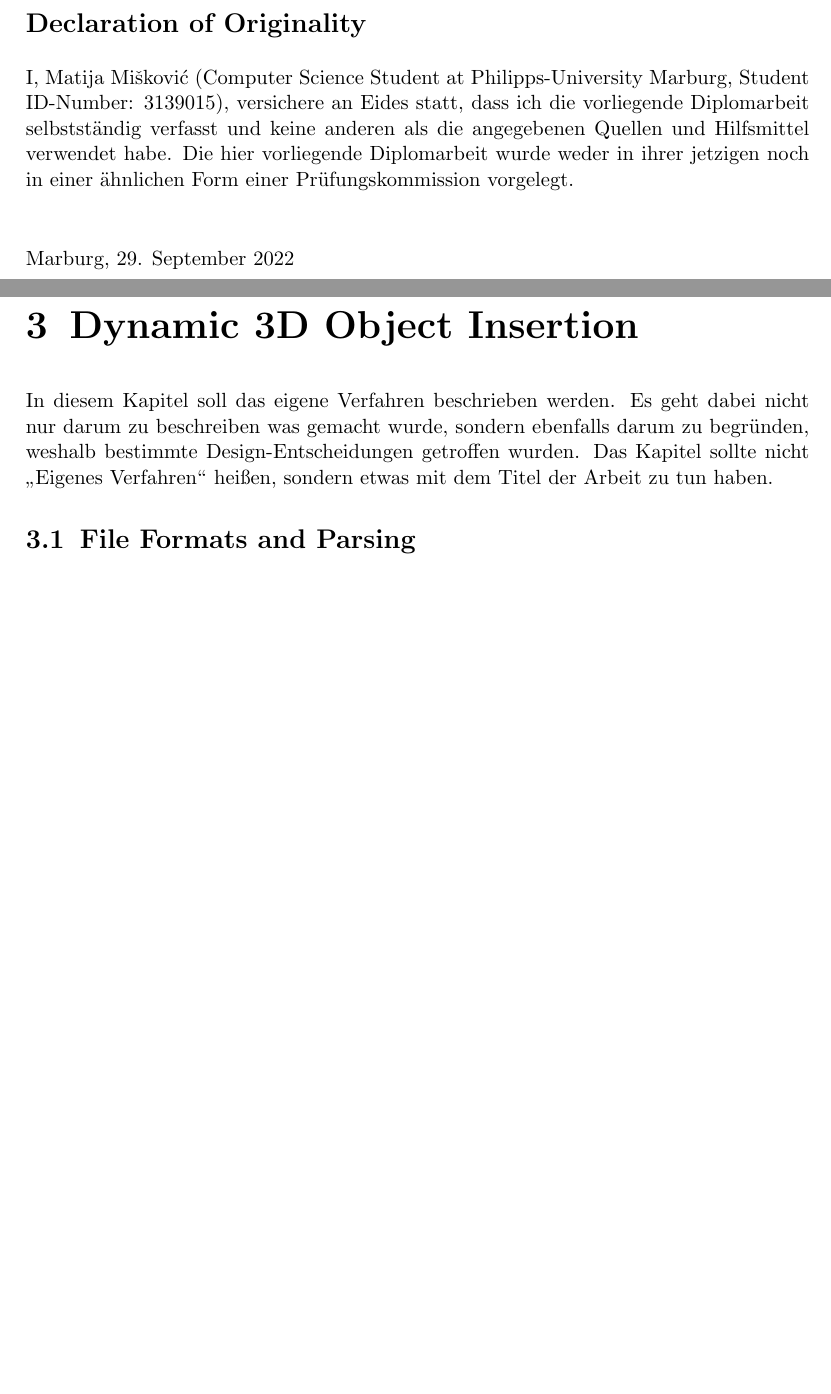
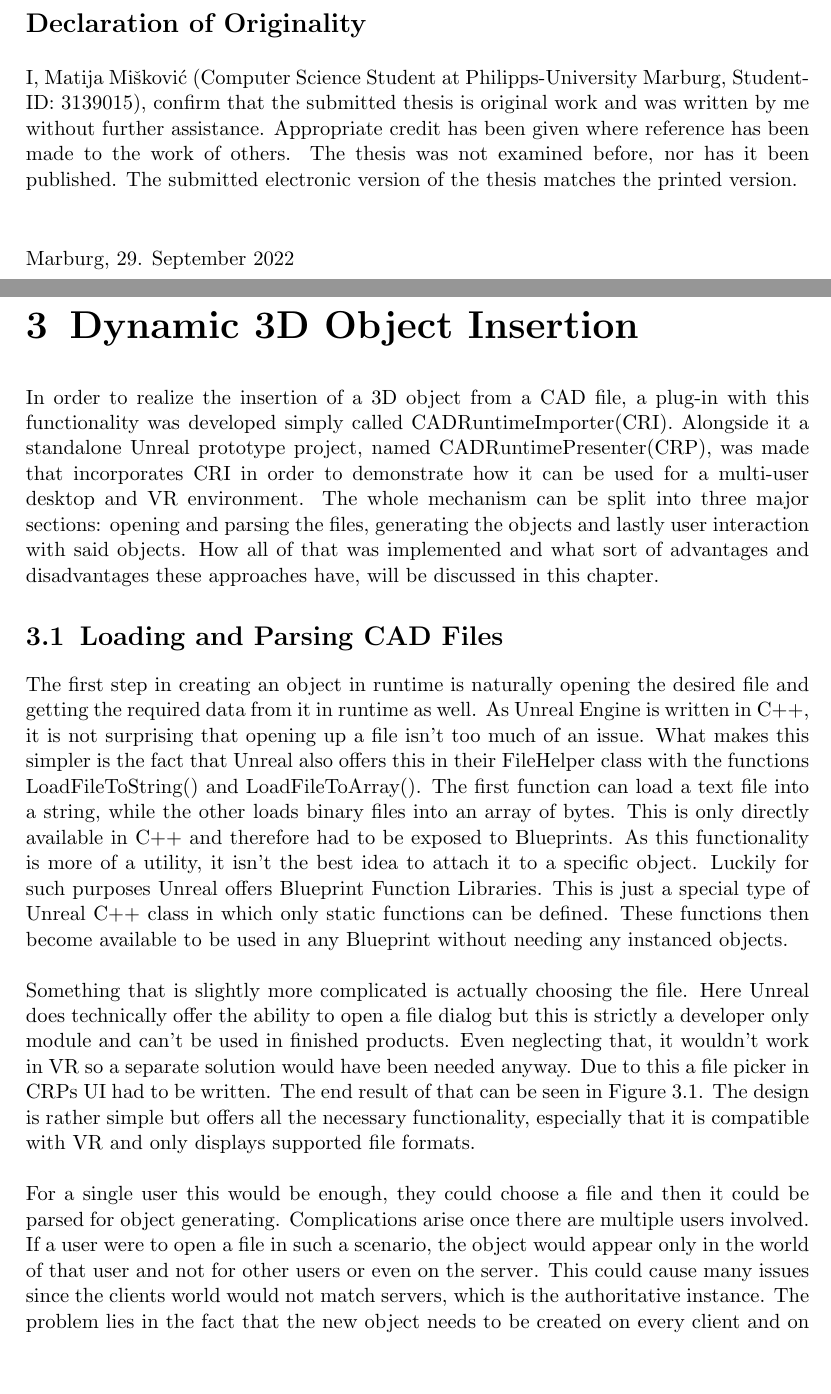
Before and after one commit to MatijaMi/Masterarbeit, a LaTeX thesis (main.tex, which reads EigenesVerfahren.tex, header.tex): two parts of pages 3 and 25 of 41 before the commit and two parts of pages 3 and 25 of 42 after it, joined at a grey line, cut so that both start at the same text, the shorter picture padded with empty space. Compiled offline with pdfLaTeX.

Commit message:
Started writing about file parsing

```diff
--- a/EigenesVerfahren.tex
+++ b/EigenesVerfahren.tex
@@ -1,7 +1,9 @@
 \chapter{Dynamic 3D Object Insertion}\label{chp:ObjectLoading}
-In diesem Kapitel soll das eigene Verfahren beschrieben werden. Es geht dabei nicht nur darum zu beschreiben was gemacht wurde, sondern ebenfalls darum zu begründen, weshalb bestimmte Design-Entscheidungen getroffen wurden. Das Kapitel sollte nicht \glqq Eigenes Verfahren\grqq \ heißen, sondern etwas mit dem Titel der Arbeit zu tun haben.
 
-\section{File Formats and Parsing}
+In order to realize the insertion of a 3D object from a CAD file, a plug-in with this functionality was developed simply called CADRuntimeImporter(CRI). Alongside it a standalone Unreal prototype project, named CADRuntimePresenter(CRP), was made that incorporates CRI in order to demonstrate how it can be used for a multi-user desktop and VR environment. The whole mechanism can be split into three major sections: opening and parsing the files, generating the objects and lastly user interaction with said objects. How all of that was implemented and what sort of advantages and disadvantages these approaches have, will be discussed in this chapter.
+%%%%%%%%%%%%%%%%%%%%%%%%%%%%%%%%%%%%%%%%%%%%%%%%%%%%%%%%%%%%%%%%%%%%%%%%%%%%%%%%%%%%%%%%%%%%%%%%%%%%%%%%
+\section{Loading and Parsing CAD Files}
 
+The first step in creating an object in runtime is naturally opening the desired file and getting the required data from it in runtime as well. As Unreal Engine is written in C++, it is not surprising that opening up a file isn't too much of an issue. What makes this simpler is the fact that Unreal also offers this in their FileHelper class with the functions LoadFileToString() and LoadFileToArray(). The first function can load a text file into a string, while the other loads binary files into an array of bytes. This is only directly available in C++ and therefore had to be exposed to Blueprints. As this functionality is more of a utility, it isn't the best idea to attach it to a specific object. Luckily for such purposes Unreal offers Blueprint Function Libraries. This is just a special type of Unreal C++ class in which only static functions can be defined. These functions then become available to be used in any Blueprint without needing any instanced objects.\\
 
-\subsection{File Sharing}
+Something that is slightly more complicated is actually choosing the file. Here Unreal does technically offer the ability to open a file dialog but this is strictly a developer only module and can't be used in finished products. Even neglecting that, it wouldn't work in VR so a separate solution would have been needed anyway. Due to this a file picker in CRPs UI had to be written. The end result of that can be seen in Figure \ref{fig:FilePicker}. The design is rather simple but offers all the necessary functionality, especially that it is compatible with VR and only displays supported file formats.\\
@@ -8,3 +15,10 @@ In diesem Kapitel soll das eigene Verfahren beschrieben werden. Es geht dabei ni
+	\label{fig:FilePicker}
+\end{figure}
+
+For a single user this would be enough, they could choose a file and then it could be parsed for object generating. Complications arise once there are multiple users involved. If a user were to open a file in such a scenario, the object would appear only in the world of that user and not for other users or even on the server. This could cause many issues since the clients world would not match servers, which is the authoritative instance. The problem lies in the fact that the new object needs to be created on every client and on the server. In order for that to happen every machine needs access to the required data, not just the client who has the file available on their machine.
+
+\subsection{Wavefront OBJ and STL}
+
 
 %%%%%%%%%%%%%%%%%%%%%%%%%%%%%%%%%%%%%%%%%%%%%%%%%%%%%%%%%%%%%%%%%%%%%%%%%%%%%%%%%%%%%%%%%%%%%%%%%%%%%%%%%%%%%%%%%%%%%%%%%
 \section{Runtime Mesh Generation}
--- a/header.tex
+++ b/header.tex
@@ -133,9 +133,10 @@ Research Group Graphics and Multimedia Programming}
 \thispagestyle{empty}
 \vspace*{7cm}
 \textbf{\Large {Declaration of Originality}}\\[0.5cm]
-I,  Matija Mišković (Computer Science Student at Philipps-University Marburg, Student ID-Number:
-3139015), versichere an Eides statt, dass ich die vorliegende Diplomarbeit selbstständig verfasst und keine anderen
-als die angegebenen Quellen und Hilfsmittel verwendet habe. Die hier vorliegende Diplomarbeit wurde weder in ihrer jetzigen noch in einer ähnlichen Form einer Prüfungskommission vorgelegt.\\[1cm]
+I,  Matija Mišković (Computer Science Student at Philipps-University Marburg, Student-ID:
+3139015), confirm that the submitted thesis is original work and was written by me without further assistance. Appropriate credit has been given where reference has been made to the work of others.
+The thesis was not examined before, nor has it been published. The submitted electronic version of
+the thesis matches the printed version.\\[1cm]
 Marburg, 29. September 2022\\[0.5cm]
  Matija Mišković
 \newpage
```
Also changed, not shown: fig/FilePicker.png (added), fig/FilePicker2.png (added), main.pdf, EigenesVerfahren.tex (7 more changed lines), 5 other files.
